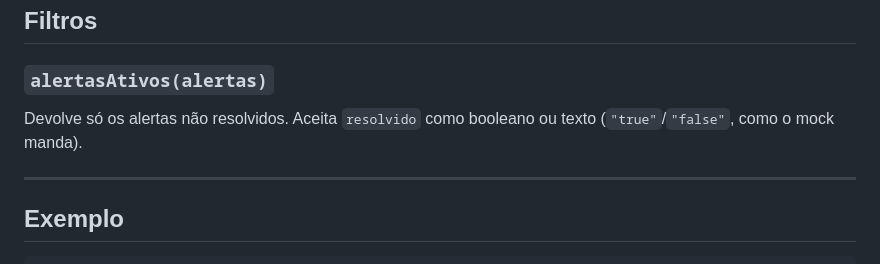
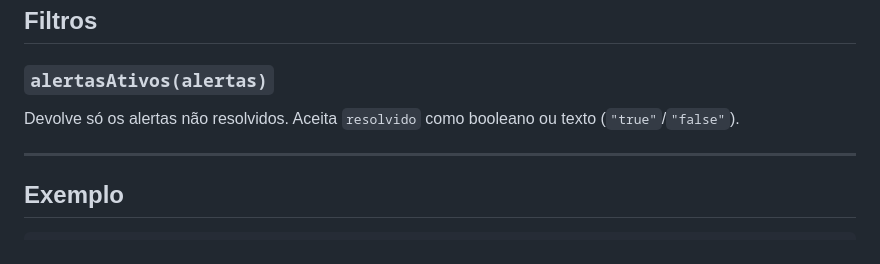
Before and after one commit to Livedriven/EcoCycle_platform_frontend, a Markdown page: docs/shared/calculations.md, the part around the change. GitHub-like rendering.

Commit message:
docs(calculos): atualizar descrição dos alertas não resolvidos

```diff
--- a/docs/shared/calculations.md
+++ b/docs/shared/calculations.md
@@ -86,7 +86,7 @@ const mensal = producaoPorMes(producao, 6);
 
 ### `alertasAtivos(alertas)`
 
-Devolve só os alertas não resolvidos. Aceita `resolvido` como booleano ou texto (`"true"`/`"false"`, como o mock manda).
+Devolve só os alertas não resolvidos. Aceita `resolvido` como booleano ou texto (`"true"`/`"false"`).
 
 ---
 
```
